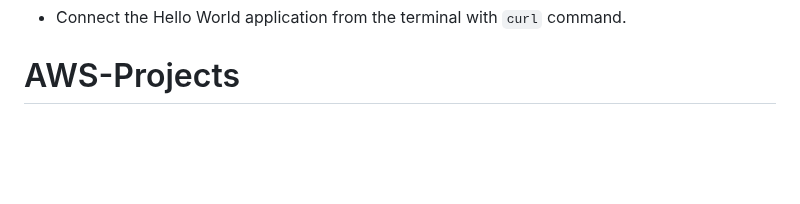
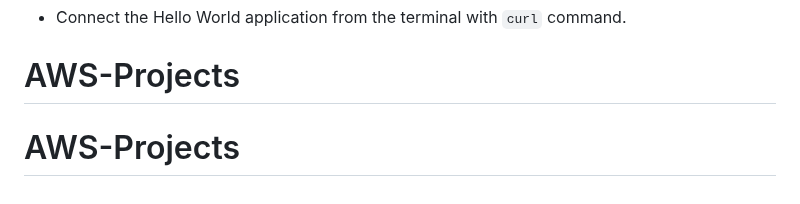
Before and after one commit to hasantoygun23/AWS-Projects, a Markdown page: README.md, the part around the change. Drawn GitHub-style; blank space fills up the shorter version.

```diff
--- a/README.md
+++ b/README.md
@@ -129,3 +129,4 @@ Followings are some of features of Flask Framework;
 
 - Connect the Hello World application from the terminal with `curl` command.
 # AWS-Projects
+# AWS-Projects
```
